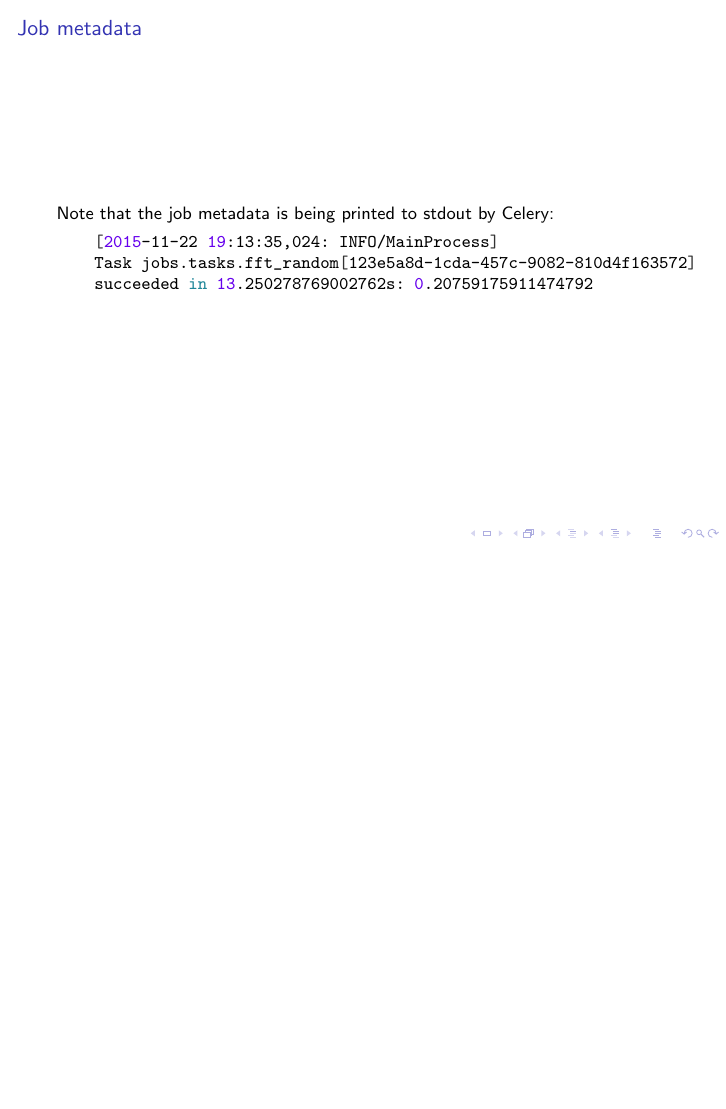
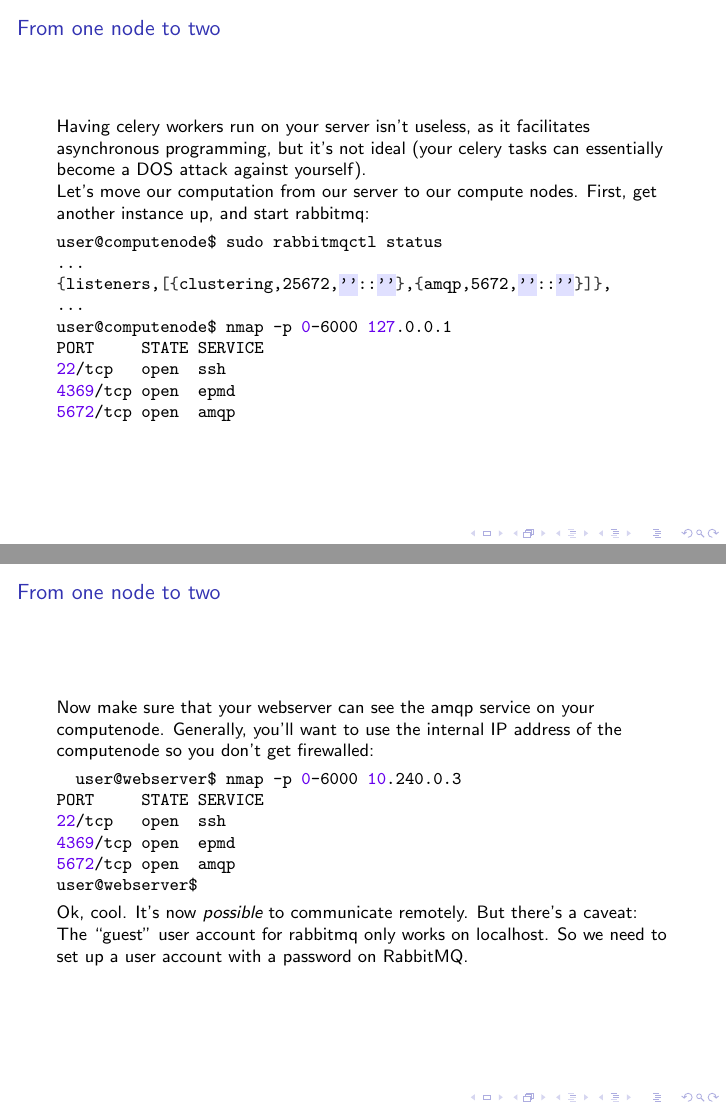
Before and after one commit to AppleKid7/learn_celery, LaTeX slides (talk.tex): page 42 of 42 before the commit and pages 42 and 43 of 47 after it, the two joined at a grey line, the shorter picture padded with empty space. Compiled offline with pdfLaTeX.

Commit message:
Instructions for running celery on two nodes

```diff
--- a/talk.tex
+++ b/talk.tex
@@ -329,17 +329,44 @@ django_example$ ./manage.py runserver
    $ cd django_example
    $ ./start_celery.sh
    $ ./manage.py runserver
+   $
   \end{minted}
 \end{frame}
 
 \begin{frame}[fragile]
-  \frametitle{Job metadata}
-  Note that the job metadata is being printed to stdout by Celery:
+  \frametitle{From one node to two}
+  Having celery workers run on your server isn't useless, as it facilitates asynchronous programming, but it's not ideal (your celery tasks can essentially become a DOS attack against yourself).
+
+  Let's move our computation from our server to our compute nodes. First, get another instance up, and start rabbitmq:
+
   \begin{minted}{bash}
-    [2015-11-22 19:13:35,024: INFO/MainProcess]
-    Task jobs.tasks.fft_random[123e5a8d-1cda-457c-9082-810d4f163572]
-    succeeded in 13.250278769002762s: 0.20759175911474792
+user@computenode$ sudo rabbitmqctl status
+...
+{listeners,[{clustering,25672,''::''},{amqp,5672,''::''}]},
+...
+user@computenode$ nmap -p 0-6000 127.0.0.1
+PORT     STATE SERVICE
+22/tcp   open  ssh
+4369/tcp open  epmd
+5672/tcp open  amqp
   \end{minted}
 
 \end{frame}
 
+\begin{frame}[fragile]
+  \frametitle{From one node to two}
+  Now make sure that your webserver can see the amqp service on your computenode. Generally, you'll want to use the internal IP address of the computenode so you don't get firewalled:
+\begin{minted}{bash}
+  user@webserver$ nmap -p 0-6000 10.240.0.3
+PORT     STATE SERVICE
+22/tcp   open  ssh
+4369/tcp open  epmd
+5672/tcp open  amqp
+user@webserver$
+\end{minted}
+Ok, cool. It's now \emph{possible} to communicate remotely. But there's a caveat: The ``guest'' user account for rabbitmq only works on localhost. So we need to set up a user account with a password on RabbitMQ.
+\end{frame}
+
+\begin{frame}[fragile]
+  \frametitle{From one node to two}
+  Setting up a user account on RabbitMQ:
@@ -345,0 +383 @@ django_example$ ./manage.py runserver
+  \frametitle{From one node to two}
@@ -345,0 +389 @@ django_example$ ./manage.py runserver
+parameters = pika.ConnectionParameters(host='10.240.0.3',
@@ -345,0 +398 @@ django_example$ ./manage.py runserver
+  \frametitle{From one node to two}
@@ -345,0 +412 @@ django_example$ ./manage.py runserver
+\frametitle{From one node to two}
```
Also changed, not shown: talk.tex (45 more changed lines).
